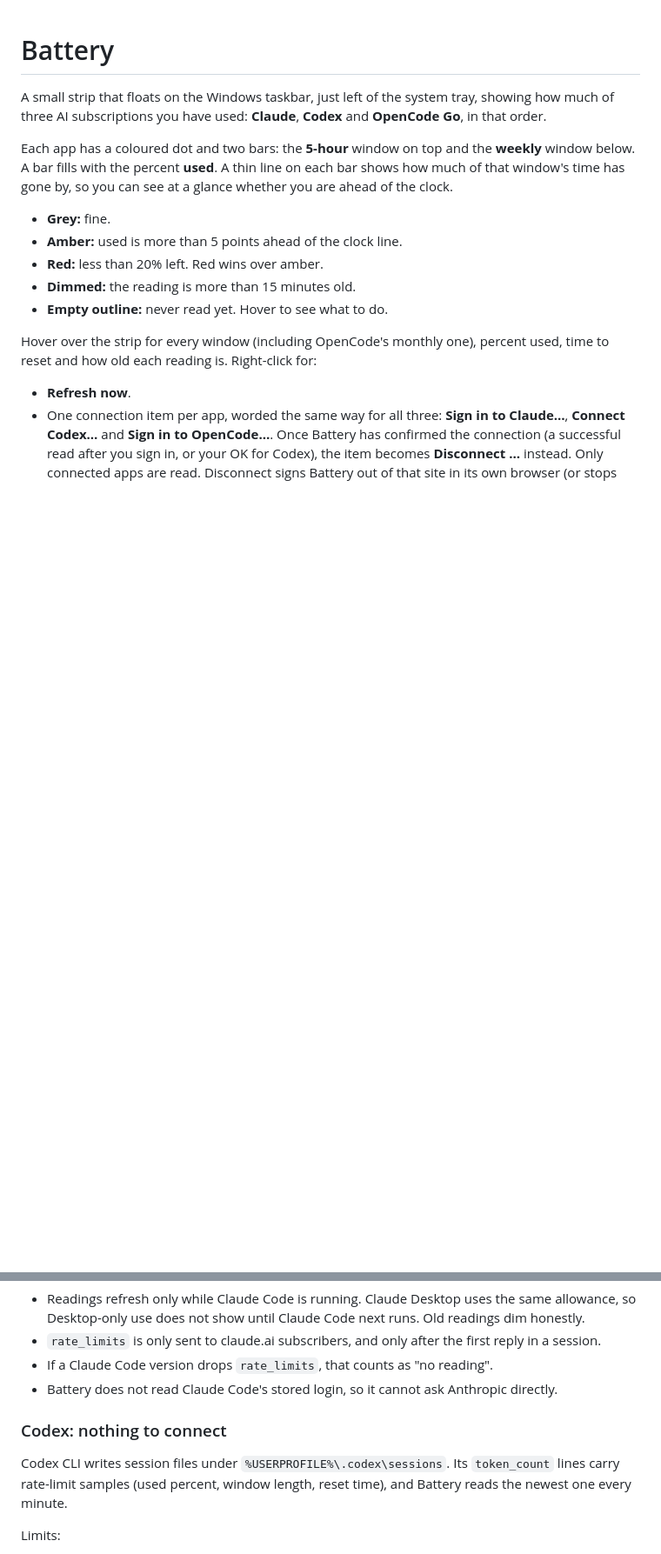
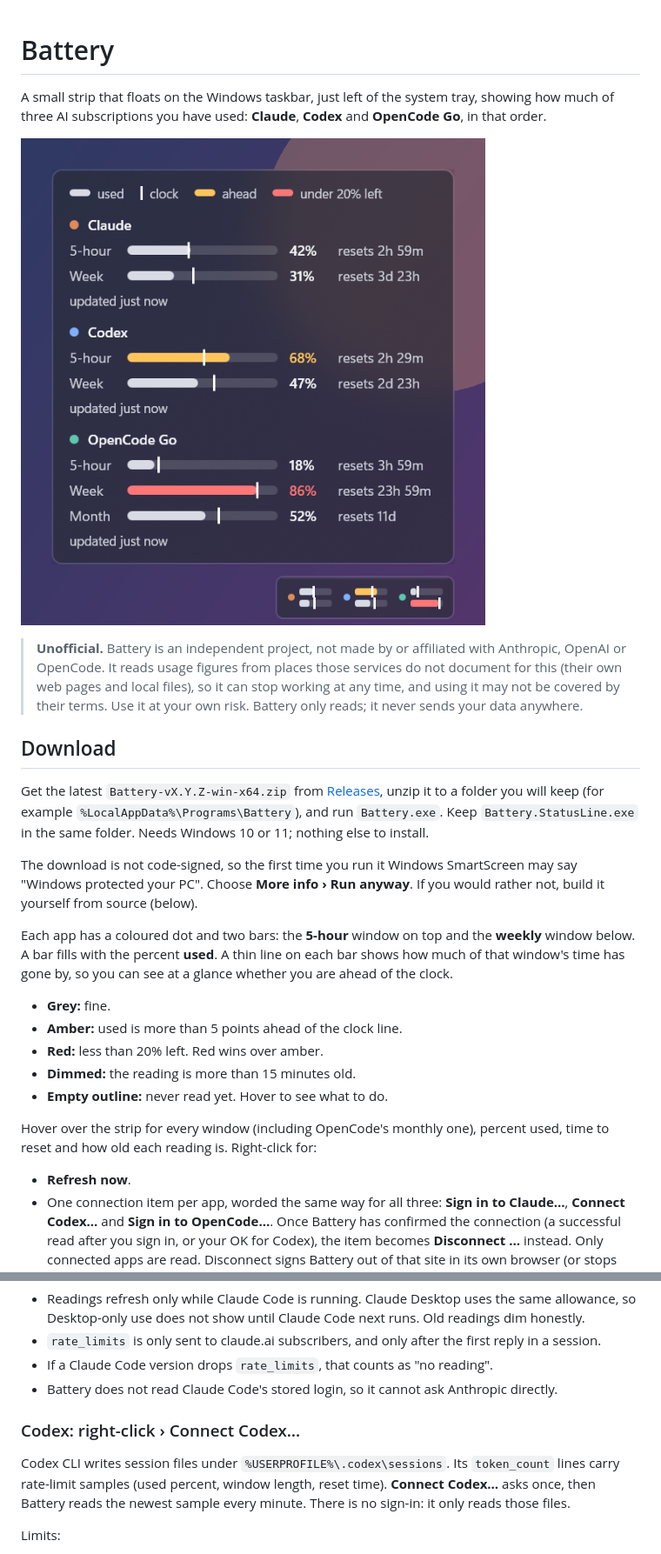
Before and after one commit to brandonleeblack/Battery-AI, a Markdown page: README.md, 2 parts joined by grey strips. Shown at 87% size. Rendered like a GitHub page; pictures changed too: docs/images/battery.png (added); blank space fills up the shorter version.

```diff
--- a/README.md
+++ b/README.md
@@ -2,6 +2,24 @@
 
 A small strip that floats on the Windows taskbar, just left of the system tray, showing how much of
 three AI subscriptions you have used: **Claude**, **Codex** and **OpenCode Go**, in that order.
+
+![The Battery strip on the taskbar, with its details panel open above it](docs/images/battery.png)
+
+> **Unofficial.** Battery is an independent project, not made by or affiliated with Anthropic,
+> OpenAI or OpenCode. It reads usage figures from places those services do not document for this
+> (their own web pages and local files), so it can stop working at any time, and using it may not be
+> covered by their terms. Use it at your own risk. Battery only reads; it never sends your data anywhere.
+
+## Download
+
+Get the latest `Battery-vX.Y.Z-win-x64.zip` from
+[Releases](https://github.com/brandonleeblack/Battery-AI/releases), unzip it to a folder you will
+keep (for example `%LocalAppData%\Programs\Battery`), and run `Battery.exe`. Keep
+`Battery.StatusLine.exe` in the same folder. Needs Windows 10 or 11; nothing else to install.
+
+The download is not code-signed, so the first time you run it Windows SmartScreen may say
+"Windows protected your PC". Choose **More info › Run anyway**. If you would rather not, build it
+yourself from source (below).
 
 Each app has a coloured dot and two bars: the **5-hour** window on top and the **weekly** window below.
 A bar fills with the percent **used**. A thin line on each bar shows how much of that window's time
@@ -94,11 +122,11 @@ Limits:
 - If a Claude Code version drops `rate_limits`, that counts as "no reading".
 - Battery does not read Claude Code's stored login, so it cannot ask Anthropic directly.
 
-### Codex: nothing to connect
+### Codex: right-click › Connect Codex…
 
 Codex CLI writes session files under `%USERPROFILE%\.codex\sessions`. Its `token_count` lines carry
-rate-limit samples (used percent, window length, reset time), and Battery reads the newest one every
-minute.
+rate-limit samples (used percent, window length, reset time). **Connect Codex…** asks once, then
+Battery reads the newest sample every minute. There is no sign-in: it only reads those files.
 
 Limits:
 
```
Also changed, not shown: other parts of README.md (+20 -6 lines), 14 other files.
